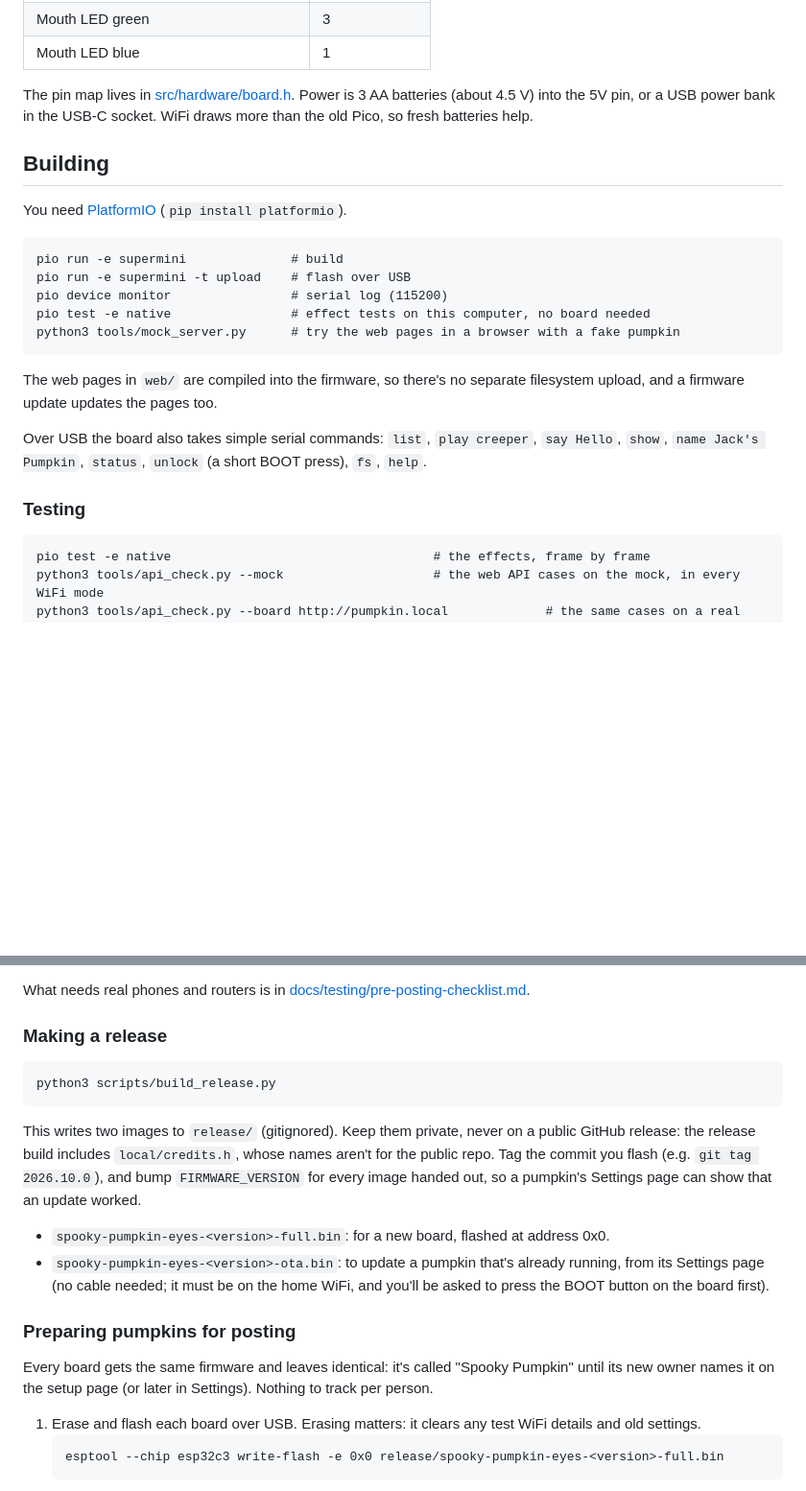
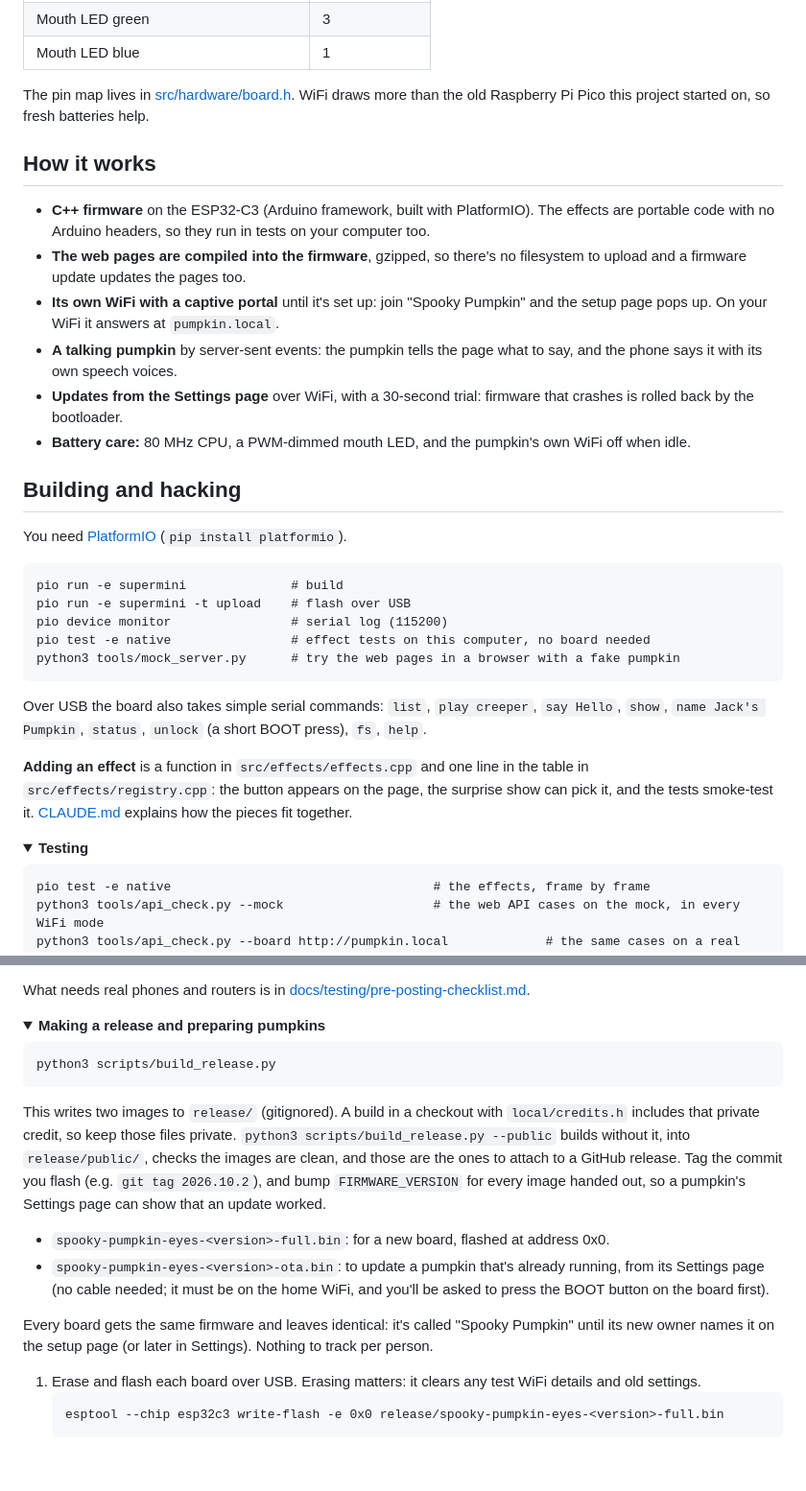
Before and after one commit to Pharkie/spooky-eyes, a Markdown page: README.md, 2 parts joined by grey strips. Shown at 96% size. Drawn GitHub-style; folded sections open; blank space fills up the shorter version.

````diff
--- a/README.md
+++ b/README.md
@@ -59,11 +138,24 @@ pumpkin off and on. You can turn this off in Settings ("Save batteries").
 | Mouth LED green | 3 |
 | Mouth LED blue | 1 |
 
-The pin map lives in [src/hardware/board.h](src/hardware/board.h). Power is 3 AA batteries (about 4.5 V)
-into the 5V pin, or a USB power bank in the USB-C socket. WiFi draws more than the old Pico, so fresh
-batteries help.
+The pin map lives in [src/hardware/board.h](src/hardware/board.h). WiFi draws more than the old Raspberry Pi
+Pico this project started on, so fresh batteries help.
 
-## Building
+## How it works
+
+- **C++ firmware** on the ESP32-C3 (Arduino framework, built with PlatformIO). The effects are portable
+  code with no Arduino headers, so they run in tests on your computer too.
+- **The web pages are compiled into the firmware**, gzipped, so there's no filesystem to upload and a
+  firmware update updates the pages too.
+- **Its own WiFi with a captive portal** until it's set up: join "Spooky Pumpkin" and the setup page pops up.
+  On your WiFi it answers at `pumpkin.local`.
+- **A talking pumpkin** by server-sent events: the pumpkin tells the page what to say, and the phone says
+  it with its own speech voices.
+- **Updates from the Settings page** over WiFi, with a 30-second trial: firmware that crashes is rolled
+  back by the bootloader.
+- **Battery care:** 80 MHz CPU, a PWM-dimmed mouth LED, and the pumpkin's own WiFi off when idle.
+
+## Building and hacking
 
 You need [PlatformIO](https://platformio.org/) (`pip install platformio`).
 
@@ -75,13 +167,15 @@ pio test -e native                # effect tests on this computer, no board need
 python3 tools/mock_server.py      # try the web pages in a browser with a fake pumpkin
 ```
 
-The web pages in `web/` are compiled into the firmware, so there's no separate filesystem upload, and a
-firmware update updates the pages too.
-
 Over USB the board also takes simple serial commands: `list`, `play creeper`, `say Hello`, `show`,
 `name Jack's Pumpkin`, `status`, `unlock` (a short BOOT press), `fs`, `help`.
 
-### Testing
+**Adding an effect** is a function in `src/effects/effects.cpp` and one line in the table in
+`src/effects/registry.cpp`: the button appears on the page, the surprise show can pick it, and the tests
+smoke-test it. [CLAUDE.md](CLAUDE.md) explains how the pieces fit together.
+
+<details>
+<summary><b>Testing</b></summary>
 
 ```
 pio test -e native                                   # the effects, frame by frame
@@ -117,26 +211,28 @@ no crash, brownout or restart. `--log-file boot.log` checks a saved log instead.
 What needs real phones and routers is in
 [docs/testing/pre-posting-checklist.md](docs/testing/pre-posting-checklist.md).
 
-### Making a release
+</details>
+
+<details>
+<summary><b>Making a release and preparing pumpkins</b></summary>
 
 ```
 python3 scripts/build_release.py
 ```
 
-This writes two images to `release/` (gitignored). Keep them private, never on a public GitHub release:
-the release build includes `local/credits.h`, whose names aren't for the public repo. Tag the commit you
-flash (e.g. `git tag 2026.10.0`), and bump `FIRMWARE_VERSION` for every image handed out, so a pumpkin's
-Settings page can show that an update worked.
+This writes two images to `release/` (gitignored). A build in a checkout with `local/credits.h` includes
+that private credit, so keep those files private. `python3 scripts/build_release.py --public` builds
+without it, into `release/public/`, checks the images are clean, and those are the ones to attach to a
+GitHub release. Tag the commit you flash (e.g. `git tag 2026.10.2`), and bump `FIRMWARE_VERSION` for every
+image handed out, so a pumpkin's Settings page can show that an update worked.
 
 - `spooky-pumpkin-eyes-<version>-full.bin`: for a new board, flashed at address 0x0.
 - `spooky-pumpkin-eyes-<version>-ota.bin`: to update a pumpkin that's already running, from its Settings
   page (no cable needed; it must be on the home WiFi, and you'll be asked to press the BOOT button on the
   board first).
 
-### Preparing pumpkins for posting
-
-Every board gets the same firmware and leaves identical: it's called "Spooky Pumpkin" until its new
-owner names it on the setup page (or later in Settings). Nothing to track per person.
+Every board gets the same firmware and leaves identical: it's called "Spooky Pumpkin" until its new owner
+names it on the setup page (or later in Settings). Nothing to track per person.
 
 1. Erase and flash each board over USB. Erasing matters: it clears any test WiFi details and old settings.
    ```
````
Also changed, not shown: other parts of README.md (+140 -47 lines), CLAUDE.md (+1 -1 lines), docs/assets/eyes-demo.gif (added), docs/assets/pages.jpg (added), docs/assets/title-dark.png (added), docs/assets/title-light.png (added), docs/assets/wiring.png (added), 2 other files.
